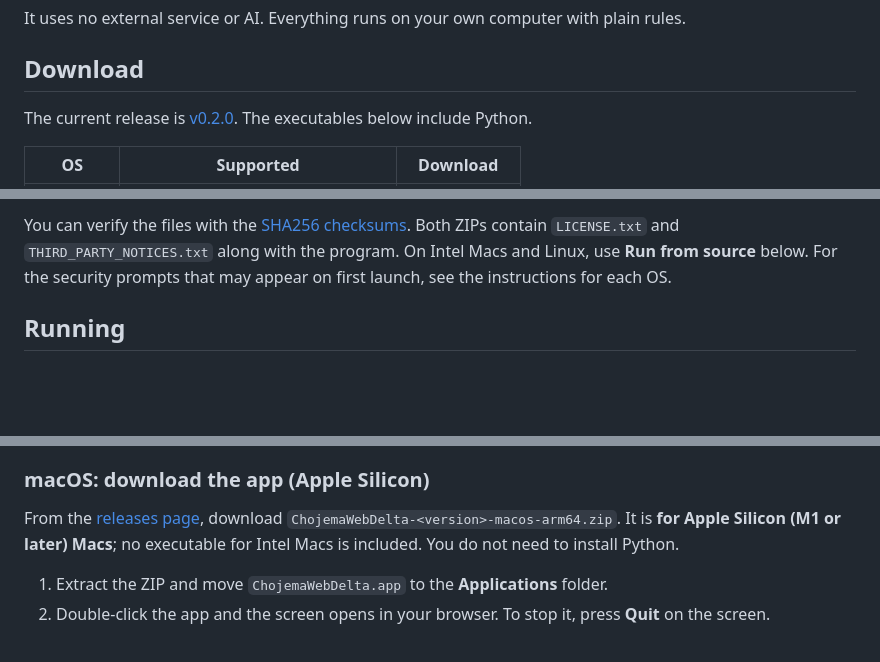
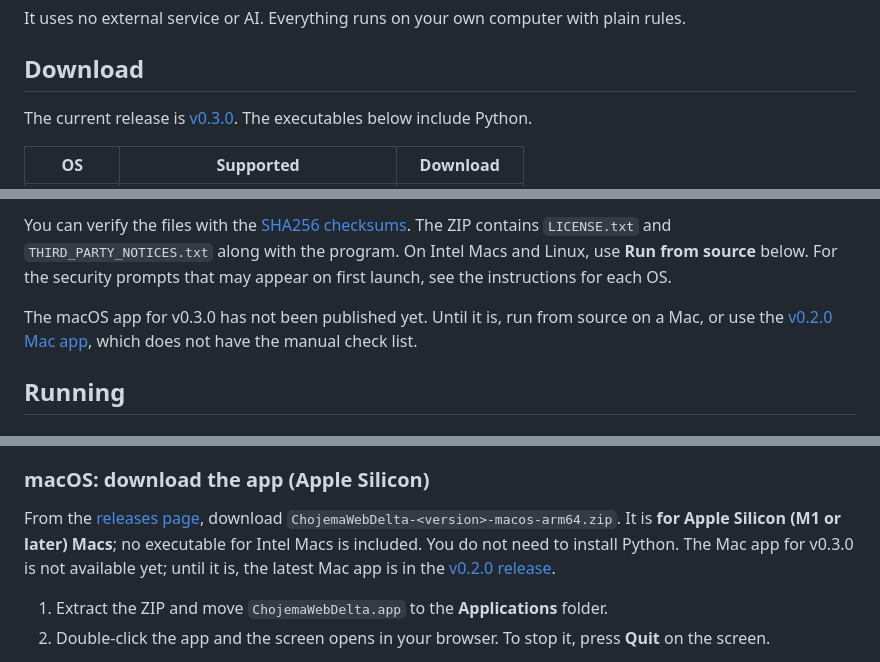
Before and after one commit to chojema/ChojemaWebDelta, a Markdown page: README.md, 3 parts joined by grey strips. GitHub-like rendering; blank space fills up the shorter version.

```diff
--- a/README.md
+++ b/README.md
@@ -10,7 +10,7 @@ It uses no external service or AI. Everything runs on your own computer with pla
 
 ## Download
 
-The current release is [v0.2.0](https://github.com/chojema/ChojemaWebDelta/releases/tag/v0.2.0). The executables below include Python.
+The current release is [v0.3.0](https://github.com/chojema/ChojemaWebDelta/releases/tag/v0.3.0). The executables below include Python.
 
 | OS | Supported | Download |
 |---|---|---|
@@ -19,7 +19,9 @@ The current release is [v0.2.0](https://github.com/chojema/ChojemaWebDelta/relea
 
-You can verify the files with the [SHA256 checksums](https://github.com/chojema/ChojemaWebDelta/releases/download/v0.2.0/SHA256SUMS.txt).
-Both ZIPs contain `LICENSE.txt` and `THIRD_PARTY_NOTICES.txt` along with the program.
+You can verify the files with the [SHA256 checksums](https://github.com/chojema/ChojemaWebDelta/releases/download/v0.3.0/SHA256SUMS.txt).
+The ZIP contains `LICENSE.txt` and `THIRD_PARTY_NOTICES.txt` along with the program.
 On Intel Macs and Linux, use **Run from source** below. For the security prompts that may appear on first launch, see the instructions for each OS.
+
+The macOS app for v0.3.0 has not been published yet. Until it is, run from source on a Mac, or use the [v0.2.0 Mac app](https://github.com/chojema/ChojemaWebDelta/releases/tag/v0.2.0), which does not have the manual check list.
 
 ## Running
 
@@ -38,6 +40,7 @@ A standalone `.exe` is also provided in the same release; in that case the `LICE
 
 From the [releases page](https://github.com/chojema/ChojemaWebDelta/releases/latest), download
 `ChojemaWebDelta-<version>-macos-arm64.zip`. It is **for Apple Silicon (M1 or later) Macs**; no executable for Intel Macs is included. You do not need to install Python.
+The Mac app for v0.3.0 is not available yet; until it is, the latest Mac app is in the [v0.2.0 release](https://github.com/chojema/ChojemaWebDelta/releases/tag/v0.2.0).
 
 1. Extract the ZIP and move `ChojemaWebDelta.app` to the **Applications** folder.
 2. Double-click the app and the screen opens in your browser. To stop it, press **Quit** on the screen.
```
Also changed, not shown: other parts of README.md (+2 -2 lines), README.ko.md (+8 -5 lines).
